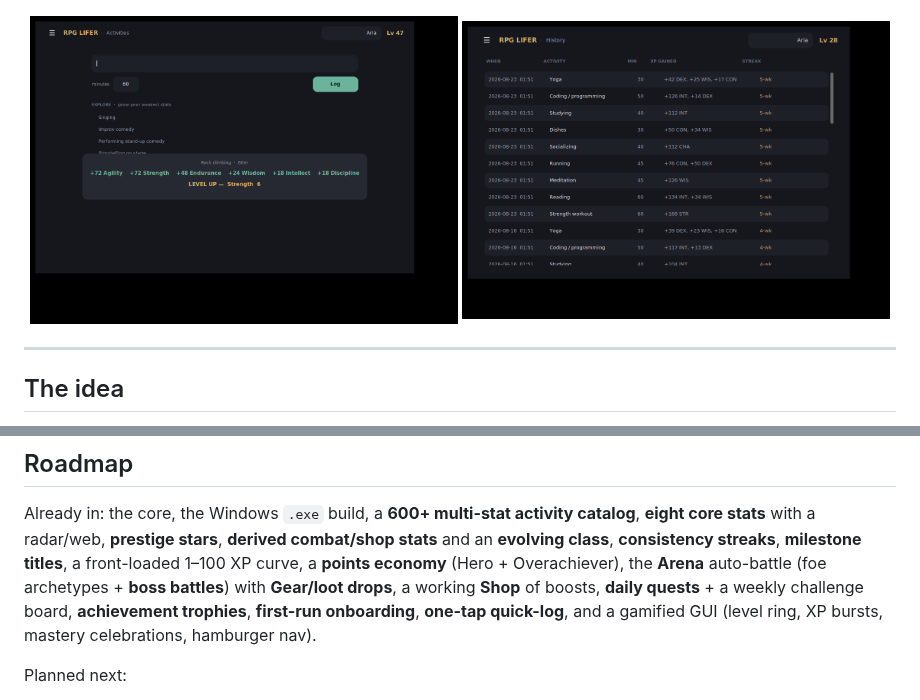
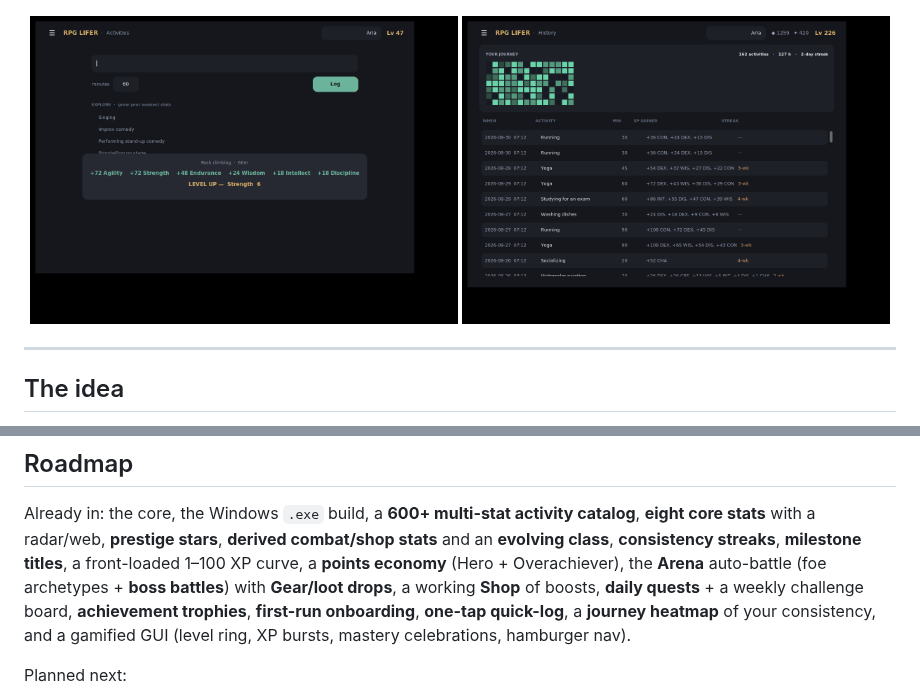
Before and after one commit to PainHog/RPGLIFER, a Markdown page: README.md, 2 parts joined by grey strips. Rendered like a GitHub page; pictures changed too: docs/history.png.

```diff
--- a/README.md
+++ b/README.md
@@ -224,8 +224,9 @@ combat/shop stats** and an **evolving class**, **consistency streaks**,
 (Hero + Overachiever), the **Arena** auto-battle (foe archetypes + **boss
 battles**) with **Gear/loot drops**, a working **Shop** of boosts, **daily
 quests** + a weekly challenge board,
-**achievement trophies**, **first-run onboarding**, **one-tap quick-log**, and a
-gamified GUI (level ring, XP bursts, mastery celebrations, hamburger nav).
+**achievement trophies**, **first-run onboarding**, **one-tap quick-log**, a
+**journey heatmap** of your consistency, and a gamified GUI (level ring, XP
+bursts, mastery celebrations, hamburger nav).
 
 Planned next:
 
```
Also changed, not shown: 1 other file.
